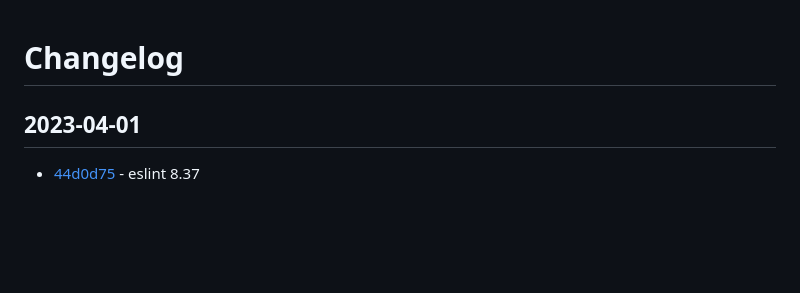
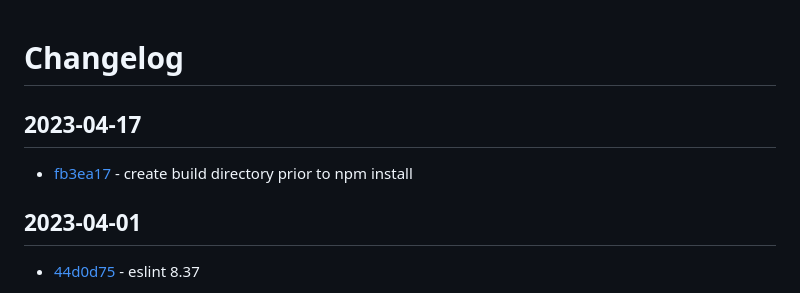
Before and after one commit to craigahobbs/javascript-build, a Markdown page: CHANGELOG.md, the part around the change. Drawn GitHub-style; blank space fills up the shorter version.

Commit message:
update changelog

```diff
--- a/CHANGELOG.md
+++ b/CHANGELOG.md
@@ -1,4 +1,8 @@
 # Changelog
+
+## 2023-04-17
+
+- [fb3ea17](https://github.com/craigahobbs/javascript-build/commit/fb3ea17) - create build directory prior to npm install
 
 ## 2023-04-01
 
```
